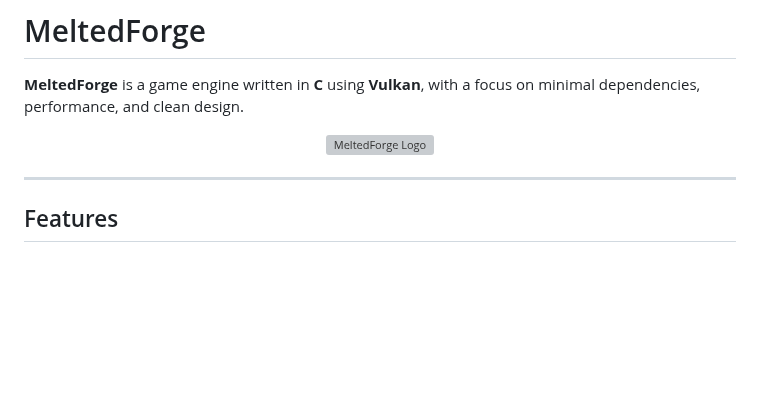
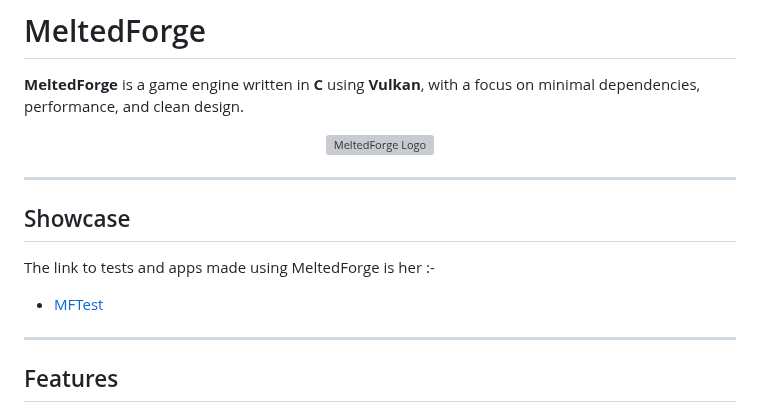
Before and after one commit to CloudCodingSpace/MeltedForge, a Markdown page: README.md, the part around the change. Drawn GitHub-style; blank space fills up the shorter version; grey boxes are pictures that could not be loaded.

```diff
--- a/README.md
+++ b/README.md
@@ -5,6 +5,13 @@
 <p align="center">
   <img src="MeltedForge/mfassets/logo/logo.png" alt="MeltedForge Logo" height="128" width="128"/>
 </p>
+
+---
+
+## Showcase
+
+The link to tests and apps made using MeltedForge is her :-
+   - [MFTest](./MFTest/README.md)
 
 ---
 
```
